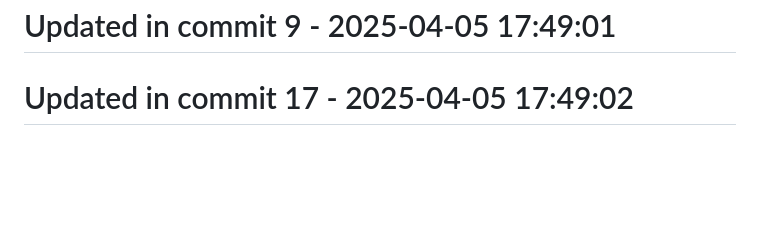
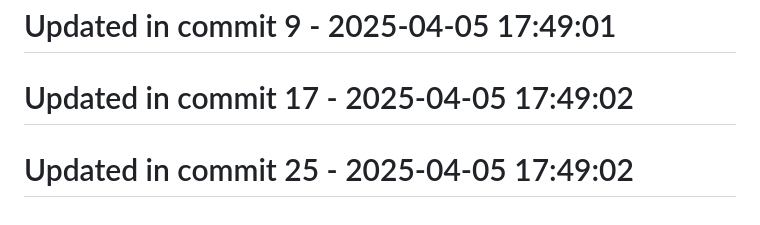
Before and after one commit to llamasearchai/llamakv, a Markdown page: README.md, the part around the change. Drawn GitHub-style; blank space fills up the shorter version.

```diff
--- a/README.md
+++ b/README.md
@@ -261,3 +261,5 @@ MIT
 # Updated in commit 9 - 2025-04-05 17:49:01
 
 # Updated in commit 17 - 2025-04-05 17:49:02
+
+# Updated in commit 25 - 2025-04-05 17:49:02
```
